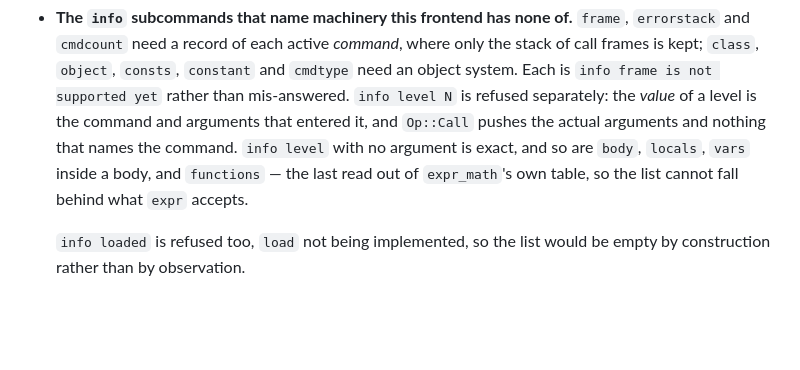
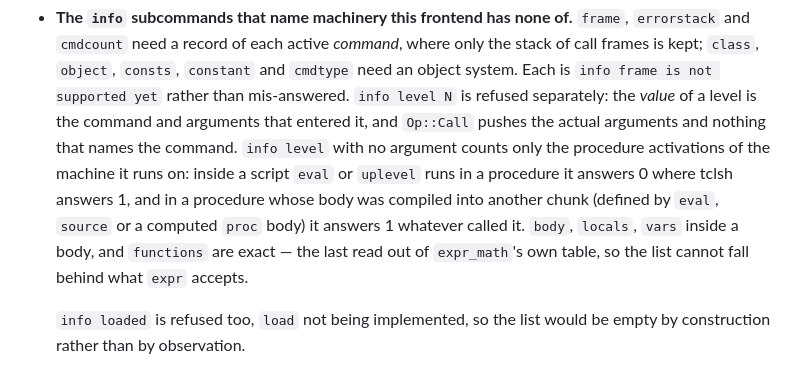
Before and after one commit to MenkeTechnologies/tclrs, a Markdown page: BUGS.md, the part around the change. Drawn GitHub-style; blank space fills up the shorter version.

Commit message:
docs: BUGS.md records that info level counts only the running machine's activations
proc p {} {eval {puts [info level]}} prints 0 where tclsh 9.0.4 prints 1, and
a procedure defined by eval answers 1 when called from another procedure
where tclsh answers 2. BUGS.md claimed info level was exact.

```diff
--- a/BUGS.md
+++ b/BUGS.md
@@ -676,8 +676,12 @@ approximated, and nothing is silently mis-run.
   supported yet` rather than mis-answered. `info level N` is refused separately:
   the *value* of a level is the command and arguments that entered it, and
   `Op::Call` pushes the actual arguments and nothing that names the command.
-  `info level` with no argument is exact, and so are `body`, `locals`, `vars`
-  inside a body, and `functions` — the last read out of `expr_math`'s own table,
+  `info level` with no argument counts only the procedure activations of the
+  machine it runs on: inside a script `eval` or `uplevel` runs in a procedure it
+  answers 0 where tclsh answers 1, and in a procedure whose body was compiled
+  into another chunk (defined by `eval`, `source` or a computed `proc` body) it
+  answers 1 whatever called it. `body`, `locals`, `vars` inside a body, and
+  `functions` are exact — the last read out of `expr_math`'s own table,
   so the list cannot fall behind what `expr` accepts.
 
   `info loaded` is refused too, `load` not being implemented, so the list would
```
